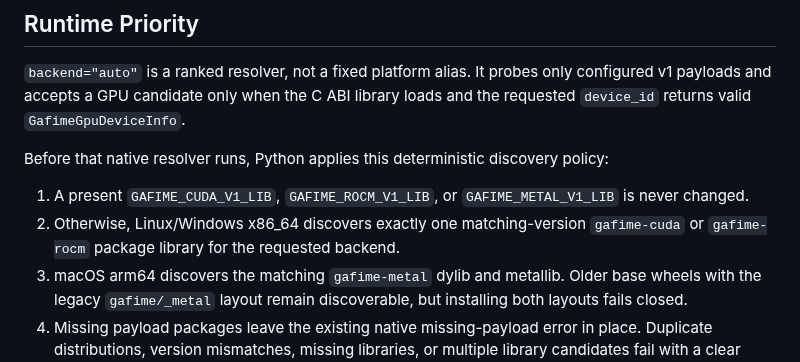
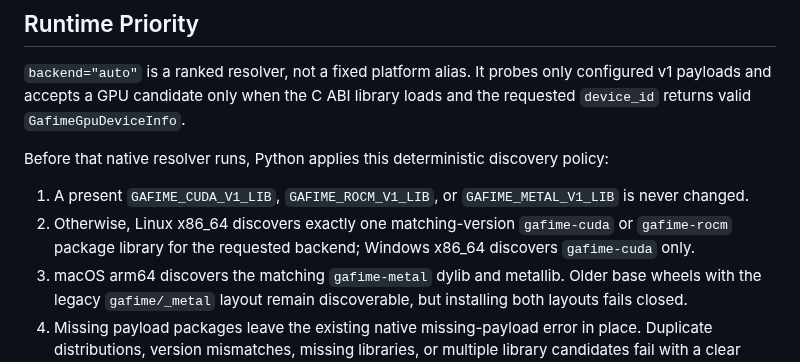
Before and after one commit to onlyxItachi/GAFIME, a Markdown page: docs/backend-selection.md, the part around the change. Drawn GitHub-style.

Commit message:
docs(release): clarify Linux-only ROCm discovery

```diff
--- a/docs/backend-selection.md
+++ b/docs/backend-selection.md
@@ -123,8 +123,9 @@ policy:
 
 1. A present `GAFIME_CUDA_V1_LIB`, `GAFIME_ROCM_V1_LIB`, or
    `GAFIME_METAL_V1_LIB` is never changed.
-2. Otherwise, Linux/Windows x86_64 discovers exactly one matching-version
-   `gafime-cuda` or `gafime-rocm` package library for the requested backend.
+2. Otherwise, Linux x86_64 discovers exactly one matching-version
+   `gafime-cuda` or `gafime-rocm` package library for the requested backend;
+   Windows x86_64 discovers `gafime-cuda` only.
 3. macOS arm64 discovers the matching `gafime-metal` dylib and metallib. Older
    base wheels with the legacy `gafime/_metal` layout remain discoverable, but
    installing both layouts fails closed.
```
